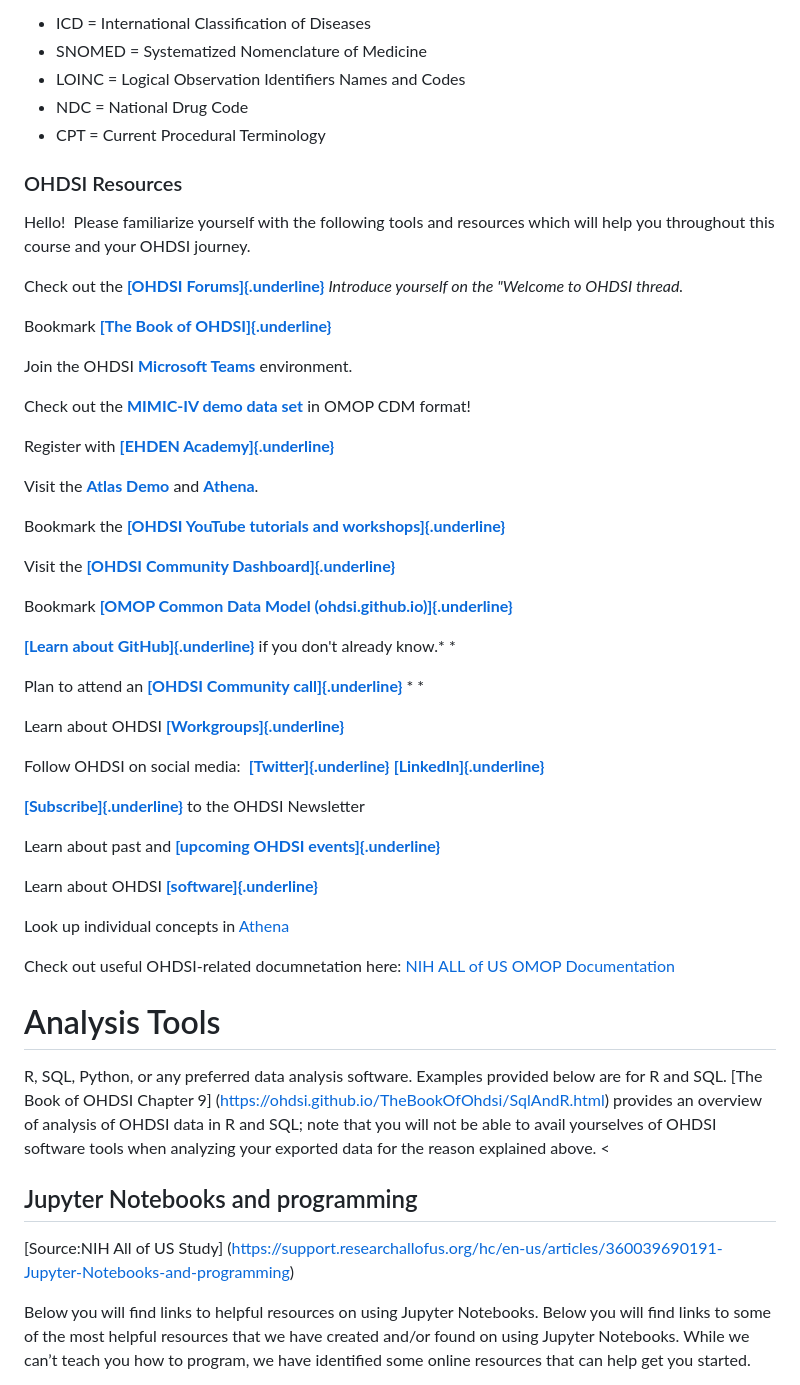
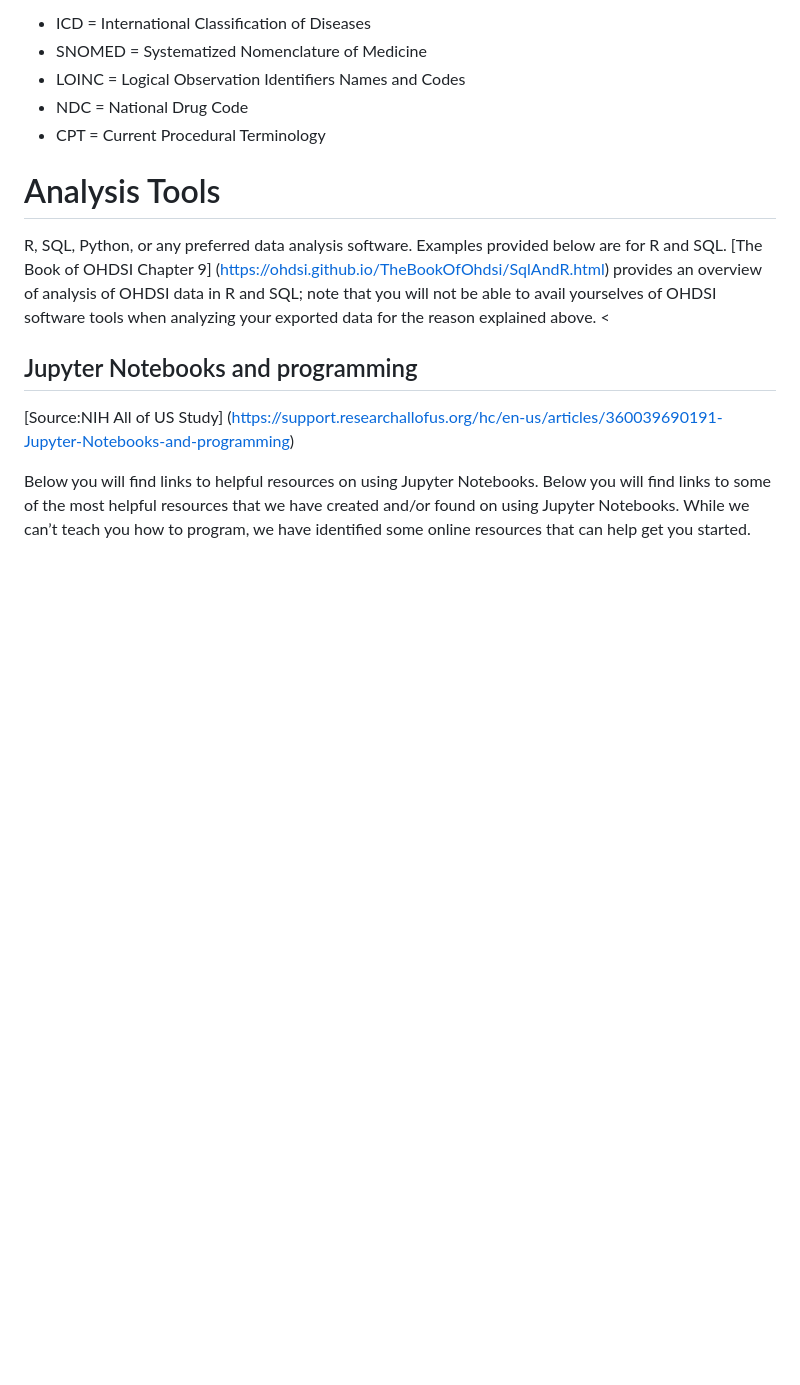
Before and after one commit to DBJHU/DBJHU.github.io, a Markdown page: README.md, the part around the change printed below. Drawn GitHub-style; blank space fills up the shorter version.

```diff
--- a/README.md
+++ b/README.md
@@ -64,66 +64,7 @@ graph LR
 * NDC = National Drug Code
 * CPT = Current Procedural Terminology
 
-### OHDSI Resources
-Hello!  Please familiarize yourself with the following tools and
-resources which will help you throughout this course and your OHDSI
-journey.
 
-Check out the [**[OHDSI
-Forums]{.underline}**](https://forums.ohdsi.org/) *Introduce yourself on
-the \"Welcome to OHDSI thread.*
-
-Bookmark [**[The Book of
-OHDSI]{.underline}**](https://ohdsi.github.io/TheBookOfOhdsi/)
-
-Join the OHDSI [**Microsoft
-Teams**](https://forms.office.com/Pages/ResponsePage.aspx?id=lAAPoyCRq0q6TOVQkCOy1ZyG6Ud_r2tKuS0HcGnqiQZUQ05MOU9BSzEwOThZVjNQVVFGTDNZRENONiQlQCN0PWcu)
-environment.
-
-Check out the [**MIMIC-IV demo data
-set**](https://physionet.org/content/mimic-iv-demo-omop/0.9/1_omop_data_csv/)
-in OMOP CDM format!
-
-Register with [**[EHDEN
-Academy]{.underline}**](https://academy.ehden.eu/)
-
-Visit the [**Atlas Demo**](https://atlas-demo.ohdsi.org/) and
-[**Athena**](https://athena.ohdsi.org/search-terms/start).
-
-Bookmark the [**[OHDSI YouTube tutorials and
-workshops]{.underline}**](https://youtube.com/playlist?list=PLpzbqK7kvfeXRQktX0PV-cRpb3EFA2e7Z)
-
-Visit the [**[OHDSI Community
-Dashboard]{.underline}**](https://dash.ohdsi.org/)
-
-Bookmark [**[OMOP Common Data Model
-(ohdsi.github.io)]{.underline}**](https://ohdsi.github.io/CommonDataModel/index.html)
-
-[**[Learn about
-GitHub]{.underline}**](https://docs.github.com/en/get-started/quickstart/hello-world) if
-you don\'t already know.* *
-
-Plan to attend an [**[OHDSI Community
-call]{.underline}**](https://ohdsi.org/community-calls/) * *
-
-Learn about
-OHDSI [**[Workgroups]{.underline}**](https://ohdsi.org/upcoming-working-group-calls/)
-
-Follow OHDSI on social
-media:  [**[Twitter]{.underline}**](https://twitter.com/OHDSI) [**[LinkedIn]{.underline}**](https://www.linkedin.com/company/ohdsi)
-
-[**[Subscribe]{.underline}**](https://ohdsi.org/subscribe-to-our-newsletter/) to
-the OHDSI Newsletter
-
-Learn about past and [**[upcoming OHDSI
-events]{.underline}**](https://ohdsi.org/2023-ohdsi-events/)
-
-Learn about
-OHDSI [**[software]{.underline}**](https://ohdsi.org/software-tools/)
-
-Look up individual concepts in [Athena](https://athena.ohdsi.org/)
-
-Check out useful OHDSI-related documnetation here: [NIH ALL of US OMOP Documentation](https://support.researchallofus.org/hc/en-us/articles/360039585391-How-the-Observational-Medical-Outcomes-Partnership-OMOP-vocabulary-are-structured)
 
 
 # Analysis Tools
```
Also changed, not shown: other parts of README.md (+38 -0 lines).
